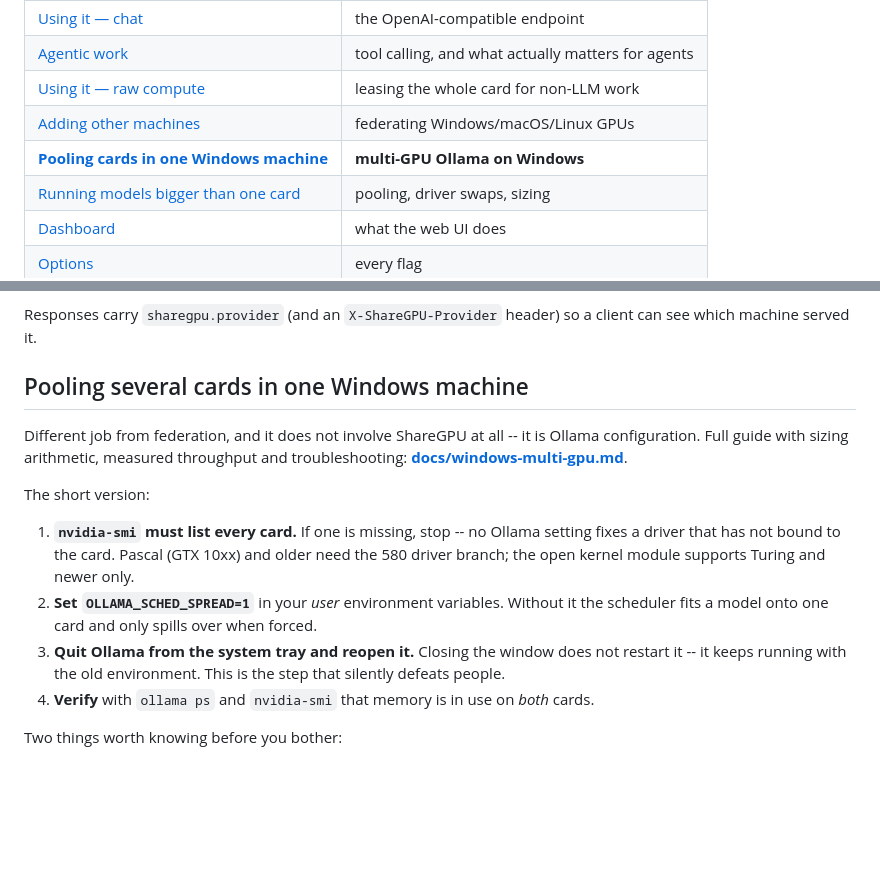
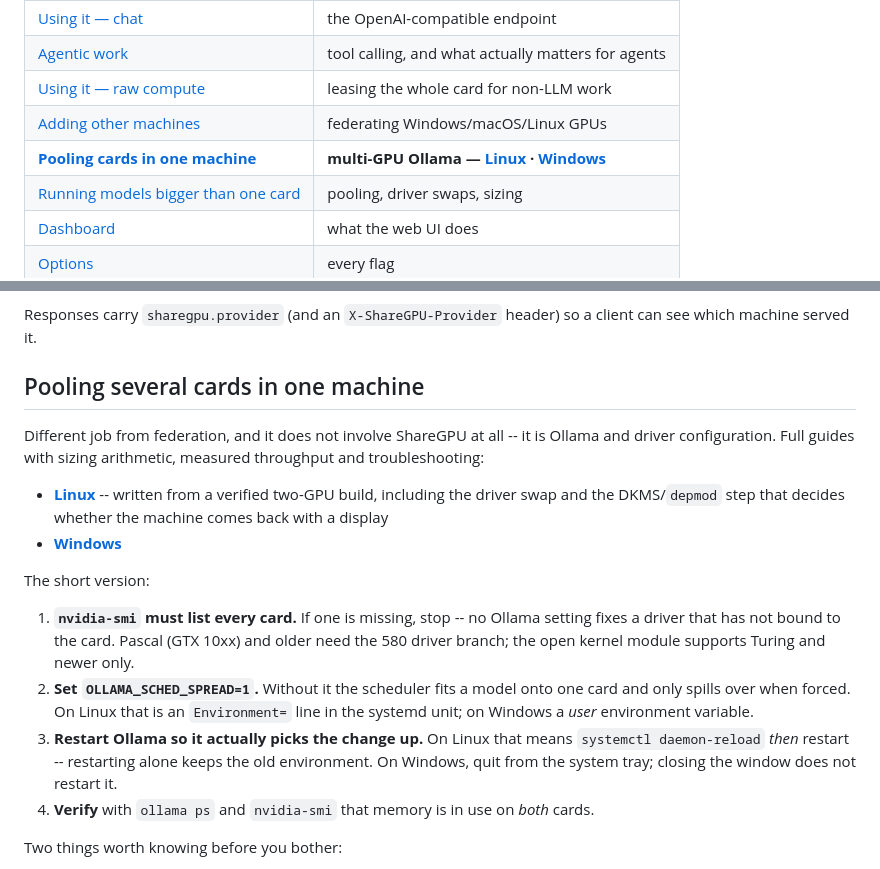
Before and after one commit to MrKrastavac/ShareGPU, a Markdown page: README.md, 2 parts joined by grey strips. GitHub-like rendering; blank space fills up the shorter version.

```diff
--- a/README.md
+++ b/README.md
@@ -27,7 +27,7 @@ on a phone -- single column, touch sized, and it works over the VPN.*
 | [Agentic work](#agentic-work) | tool calling, and what actually matters for agents |
 | [Using it — raw compute](#using-it--raw-compute) | leasing the whole card for non-LLM work |
 | [Adding other machines](#adding-other-machines-and-windows) | federating Windows/macOS/Linux GPUs |
-| **[Pooling cards in one Windows machine](docs/windows-multi-gpu.md)** | **multi-GPU Ollama on Windows** |
+| **[Pooling cards in one machine](#pooling-several-cards-in-one-machine)** | **multi-GPU Ollama — [Linux](docs/linux-multi-gpu.md) · [Windows](docs/windows-multi-gpu.md)** |
 | [Running models bigger than one card](#running-models-bigger-than-one-card) | pooling, driver swaps, sizing |
 | [Dashboard](#dashboard) | what the web UI does |
 | [Options](#options) | every flag |
@@ -150,11 +150,16 @@ unit of hot-plugging is a machine, not a card.
 Responses carry `sharegpu.provider` (and an `X-ShareGPU-Provider` header) so a
 client can see which machine served it.
 
-## Pooling several cards in one Windows machine
+## Pooling several cards in one machine
 
 Different job from federation, and it does not involve ShareGPU at all -- it is
-Ollama configuration. Full guide with sizing arithmetic, measured throughput and
-troubleshooting: **[docs/windows-multi-gpu.md](docs/windows-multi-gpu.md)**.
+Ollama and driver configuration. Full guides with sizing arithmetic, measured
+throughput and troubleshooting:
+
+- **[Linux](docs/linux-multi-gpu.md)** -- written from a verified two-GPU build,
+  including the driver swap and the DKMS/`depmod` step that decides whether the
+  machine comes back with a display
+- **[Windows](docs/windows-multi-gpu.md)**
 
 The short version:
 
@@ -162,12 +167,14 @@ The short version:
    setting fixes a driver that has not bound to the card. Pascal (GTX 10xx) and
    older need the 580 driver branch; the open kernel module supports Turing and
    newer only.
-2. **Set `OLLAMA_SCHED_SPREAD=1`** in your *user* environment variables.
-   Without it the scheduler fits a model onto one card and only spills over when
-   forced.
-3. **Quit Ollama from the system tray and reopen it.** Closing the window does
-   not restart it -- it keeps running with the old environment. This is the step
-   that silently defeats people.
+2. **Set `OLLAMA_SCHED_SPREAD=1`.** Without it the scheduler fits a model onto
+   one card and only spills over when forced. On Linux that is an
+   `Environment=` line in the systemd unit; on Windows a *user* environment
+   variable.
+3. **Restart Ollama so it actually picks the change up.** On Linux that means
+   `systemctl daemon-reload` *then* restart -- restarting alone keeps the old
+   environment. On Windows, quit from the system tray; closing the window does
+   not restart it.
 4. **Verify** with `ollama ps` and `nvidia-smi` that memory is in use on *both*
    cards.
 
```
Also changed, not shown: docs/linux-multi-gpu.md (added, +263 -0 lines).
